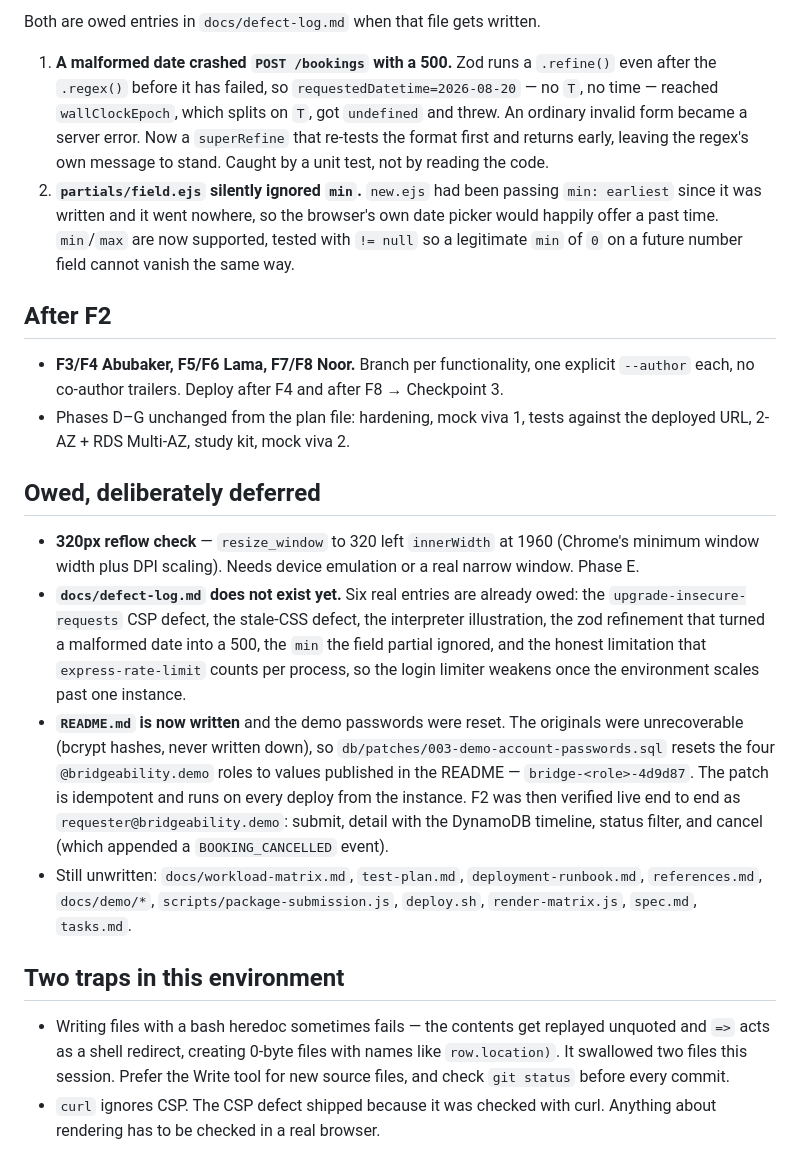
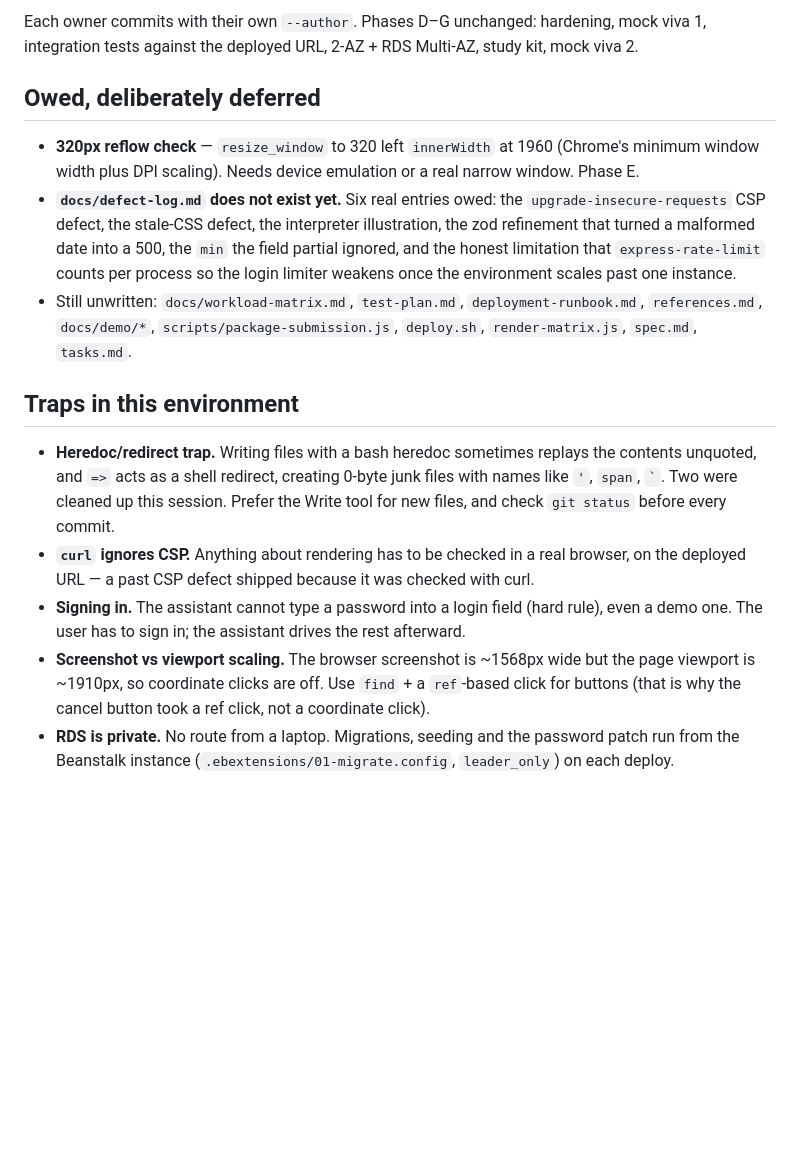
Before and after one commit to 6rzan/BridgeAbility, a Markdown page: docs/notes/handoff.md, the part around one of its changes. Drawn GitHub-style; blank space fills up the shorter version.

Commit message:
docs(notes): refresh session handoff for the next session

```diff
--- a/docs/notes/handoff.md
+++ b/docs/notes/handoff.md
@@ -70,48 +83,32 @@ access → views → tests → `docs/crud-matrix.md`.
 
-Both are owed entries in `docs/defect-log.md` when that file gets written.
-
-1. **A malformed date crashed `POST /bookings` with a 500.** Zod runs a `.refine()` even after
-   the `.regex()` before it has failed, so `requestedDatetime=2026-08-20` — no `T`, no time —
-   reached `wallClockEpoch`, which splits on `T`, got `undefined` and threw. An ordinary
-   invalid form became a server error. Now a `superRefine` that re-tests the format first and
-   returns early, leaving the regex's own message to stand. Caught by a unit test, not by
-   reading the code.
-2. **`partials/field.ejs` silently ignored `min`.** `new.ejs` had been passing
-   `min: earliest` since it was written and it went nowhere, so the browser's own date picker
-   would happily offer a past time. `min`/`max` are now supported, tested with `!= null` so a
-   legitimate `min` of `0` on a future number field cannot vanish the same way.
-
-## After F2
-
-- **F3/F4 Abubaker, F5/F6 Lama, F7/F8 Noor.** Branch per functionality, one explicit `--author`
-  each, no co-author trailers. Deploy after F4 and after F8 → Checkpoint 3.
-- Phases D–G unchanged from the plan file: hardening, mock viva 1, tests against the deployed
-  URL, 2-AZ + RDS Multi-AZ, study kit, mock viva 2.
+Each owner commits with their own `--author`. Phases D–G unchanged: hardening, mock viva 1,
+integration tests against the deployed URL, 2-AZ + RDS Multi-AZ, study kit, mock viva 2.
 
 ## Owed, deliberately deferred
 
 - **320px reflow check** — `resize_window` to 320 left `innerWidth` at 1960 (Chrome's minimum
   window width plus DPI scaling). Needs device emulation or a real narrow window. Phase E.
-- **`docs/defect-log.md` does not exist yet.** Six real entries are already owed: the
+- **`docs/defect-log.md` does not exist yet.** Six real entries owed: the
   `upgrade-insecure-requests` CSP defect, the stale-CSS defect, the interpreter illustration,
   the zod refinement that turned a malformed date into a 500, the `min` the field partial
-  ignored, and the honest limitation that `express-rate-limit` counts per process, so the
-  login limiter weakens once the environment scales past one instance.
-- **`README.md` is now written** and the demo passwords were reset. The originals were
-  unrecoverable (bcrypt hashes, never written down), so `db/patches/003-demo-account-passwords.sql`
-  resets the four `@bridgeability.demo` roles to values published in the README —
-  `bridge-<role>-4d9d87`. The patch is idempotent and runs on every deploy from the instance.
-  F2 was then verified live end to end as `requester@bridgeability.demo`: submit, detail with the
-  DynamoDB timeline, status filter, and cancel (which appended a `BOOKING_CANCELLED` event).
+  ignored, and the honest limitation that `express-rate-limit` counts per process so the login
+  limiter weakens once the environment scales past one instance.
 - Still unwritten: `docs/workload-matrix.md`, `test-plan.md`, `deployment-runbook.md`,
   `references.md`, `docs/demo/*`, `scripts/package-submission.js`, `deploy.sh`,
   `render-matrix.js`, `spec.md`, `tasks.md`.
 
-## Two traps in this environment
+## Traps in this environment
 
-- Writing files with a bash heredoc sometimes fails — the contents get replayed unquoted and
-  `=>` acts as a shell redirect, creating 0-byte files with names like `row.location)`. It
-  swallowed two files this session. Prefer the Write tool for new source files, and check
-  `git status` before every commit.
-- `curl` ignores CSP. The CSP defect shipped because it was checked with curl. Anything about
-  rendering has to be checked in a real browser.
+- **Heredoc/redirect trap.** Writing files with a bash heredoc sometimes replays the contents
+  unquoted, and `=>` acts as a shell redirect, creating 0-byte junk files with names like `'`,
+  `span`, `` ` ``. Two were cleaned up this session. Prefer the Write tool for new files, and
+  check `git status` before every commit.
+- **`curl` ignores CSP.** Anything about rendering has to be checked in a real browser, on the
+  deployed URL — a past CSP defect shipped because it was checked with curl.
+- **Signing in.** The assistant cannot type a password into a login field (hard rule), even a
+  demo one. The user has to sign in; the assistant drives the rest afterward.
+- **Screenshot vs viewport scaling.** The browser screenshot is ~1568px wide but the page
+  viewport is ~1910px, so coordinate clicks are off. Use `find` + a `ref`-based click for
+  buttons (that is why the cancel button took a ref click, not a coordinate click).
+- **RDS is private.** No route from a laptop. Migrations, seeding and the password patch run
+  from the Beanstalk instance (`.ebextensions/01-migrate.config`, `leader_only`) on each deploy.
```
Also changed, not shown: other parts of docs/notes/handoff.md (+57 -44 lines).
